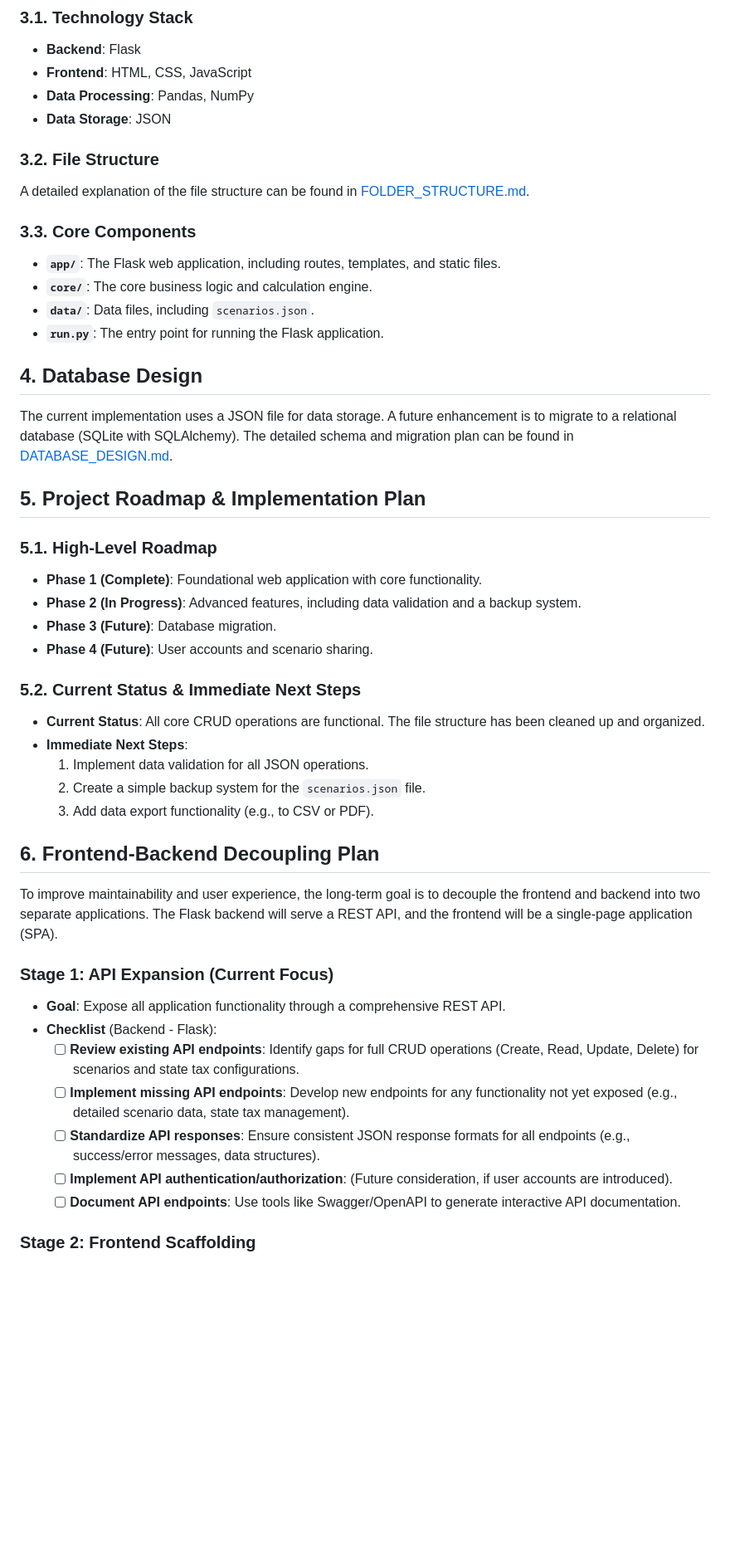
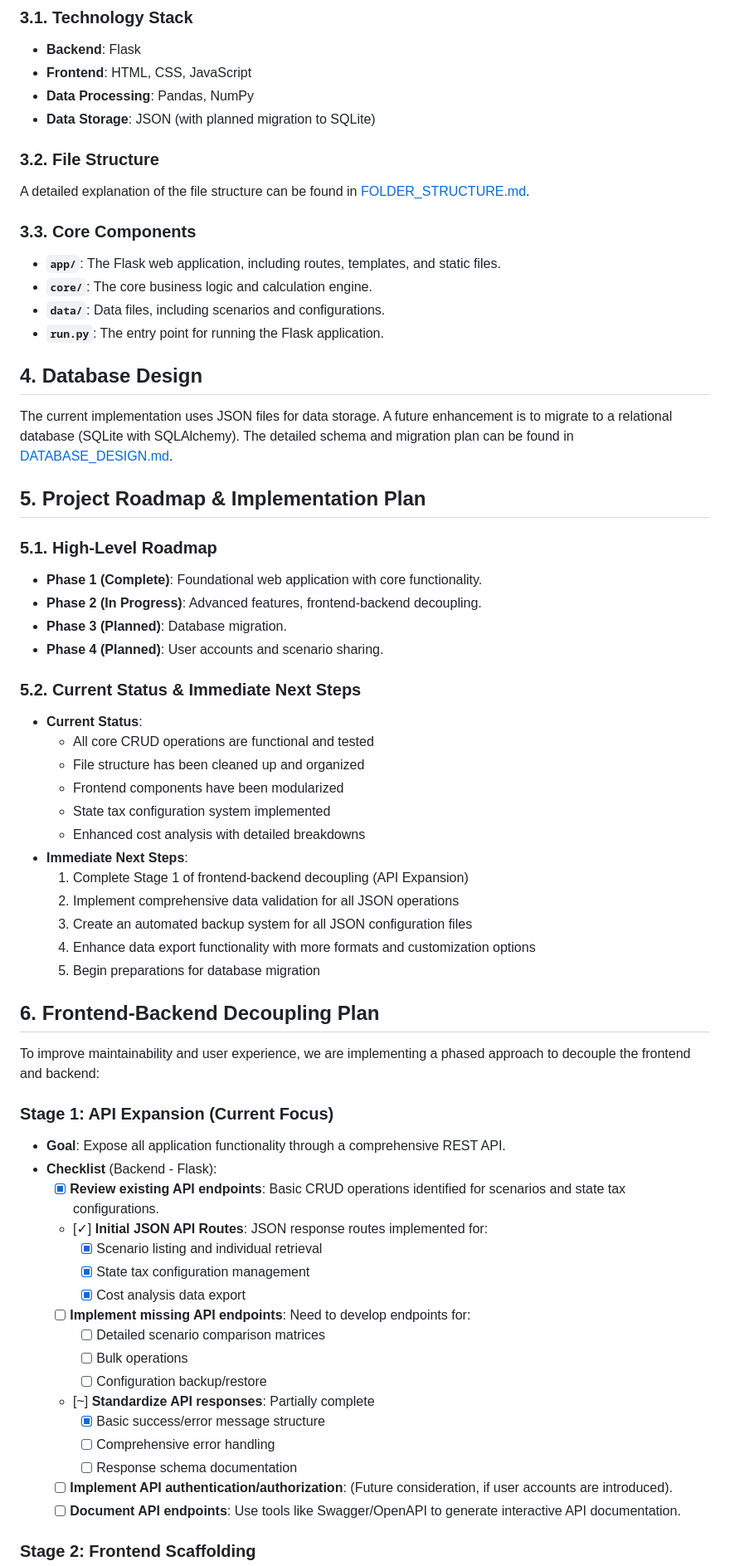
Before and after one commit to razach/CarKeep, a Markdown page: docs/DEVELOPMENT.md, the part around one of its changes. Shown at 83% size. GitHub-like rendering; blank space fills up the shorter version.

```diff
--- a/docs/DEVELOPMENT.md
+++ b/docs/DEVELOPMENT.md
@@ -59,7 +42,7 @@ All scenarios are compared against the baseline, providing a clear and consisten
 *   **Backend**: Flask
 *   **Frontend**: HTML, CSS, JavaScript
 *   **Data Processing**: Pandas, NumPy
-*   **Data Storage**: JSON
+*   **Data Storage**: JSON (with planned migration to SQLite)
 
 ### 3.2. File Structure
 
@@ -69,41 +52,58 @@ A detailed explanation of the file structure can be found in [FOLDER_STRUCTURE.m
 
 *   **`app/`**: The Flask web application, including routes, templates, and static files.
 *   **`core/`**: The core business logic and calculation engine.
-*   **`data/`**: Data files, including `scenarios.json`.
+*   **`data/`**: Data files, including scenarios and configurations.
 *   **`run.py`**: The entry point for running the Flask application.
 
 ## 4. Database Design
 
-The current implementation uses a JSON file for data storage. A future enhancement is to migrate to a relational database (SQLite with SQLAlchemy). The detailed schema and migration plan can be found in [DATABASE_DESIGN.md](DATABASE_DESIGN.md).
+The current implementation uses JSON files for data storage. A future enhancement is to migrate to a relational database (SQLite with SQLAlchemy). The detailed schema and migration plan can be found in [DATABASE_DESIGN.md](DATABASE_DESIGN.md).
 
 ## 5. Project Roadmap & Implementation Plan
 
 ### 5.1. High-Level Roadmap
 
 *   **Phase 1 (Complete)**: Foundational web application with core functionality.
-*   **Phase 2 (In Progress)**: Advanced features, including data validation and a backup system.
-*   **Phase 3 (Future)**: Database migration.
-*   **Phase 4 (Future)**: User accounts and scenario sharing.
+*   **Phase 2 (In Progress)**: Advanced features, frontend-backend decoupling.
+*   **Phase 3 (Planned)**: Database migration.
+*   **Phase 4 (Planned)**: User accounts and scenario sharing.
 
 ### 5.2. Current Status & Immediate Next Steps
 
-*   **Current Status**: All core CRUD operations are functional. The file structure has been cleaned up and organized.
+*   **Current Status**:
+    - All core CRUD operations are functional and tested
+    - File structure has been cleaned up and organized
+    - Frontend components have been modularized
+    - State tax configuration system implemented
+    - Enhanced cost analysis with detailed breakdowns
 *   **Immediate Next Steps**:
-    1.  Implement data validation for all JSON operations.
-    2.  Create a simple backup system for the `scenarios.json` file.
-    3.  Add data export functionality (e.g., to CSV or PDF).
+    1.  Complete Stage 1 of frontend-backend decoupling (API Expansion)
+    2.  Implement comprehensive data validation for all JSON operations
+    3.  Create an automated backup system for all JSON configuration files
+    4.  Enhance data export functionality with more formats and customization options
+    5.  Begin preparations for database migration
 
 ## 6. Frontend-Backend Decoupling Plan
 
-To improve maintainability and user experience, the long-term goal is to decouple the frontend and backend into two separate applications. The Flask backend will serve a REST API, and the frontend will be a single-page application (SPA).
+To improve maintainability and user experience, we are implementing a phased approach to decouple the frontend and backend:
 
 ### Stage 1: API Expansion (Current Focus)
 
 *   **Goal**: Expose all application functionality through a comprehensive REST API.
 *   **Checklist** (Backend - Flask):
-    *   [ ] **Review existing API endpoints**: Identify gaps for full CRUD operations (Create, Read, Update, Delete) for scenarios and state tax configurations.
-    *   [ ] **Implement missing API endpoints**: Develop new endpoints for any functionality not yet exposed (e.g., detailed scenario data, state tax management).
-    *   [ ] **Standardize API responses**: Ensure consistent JSON response formats for all endpoints (e.g., success/error messages, data structures).
+    *   [x] **Review existing API endpoints**: Basic CRUD operations identified for scenarios and state tax configurations.
+    *   [✓] **Initial JSON API Routes**: JSON response routes implemented for:
+        *   [x] Scenario listing and individual retrieval
+        *   [x] State tax configuration management
+        *   [x] Cost analysis data export
+    *   [ ] **Implement missing API endpoints**: Need to develop endpoints for:
+        *   [ ] Detailed scenario comparison matrices
+        *   [ ] Bulk operations
+        *   [ ] Configuration backup/restore
+    *   [~] **Standardize API responses**: Partially complete
+        *   [x] Basic success/error message structure
+        *   [ ] Comprehensive error handling
+        *   [ ] Response schema documentation
     *   [ ] **Implement API authentication/authorization**: (Future consideration, if user accounts are introduced).
     *   [ ] **Document API endpoints**: Use tools like Swagger/OpenAPI to generate interactive API documentation.
 
```
Also changed, not shown: other parts of docs/DEVELOPMENT.md (+21 -105 lines), docs/DATABASE_DESIGN.md (+27 -9 lines), docs/FOLDER_STRUCTURE.md (+67 -52 lines).
